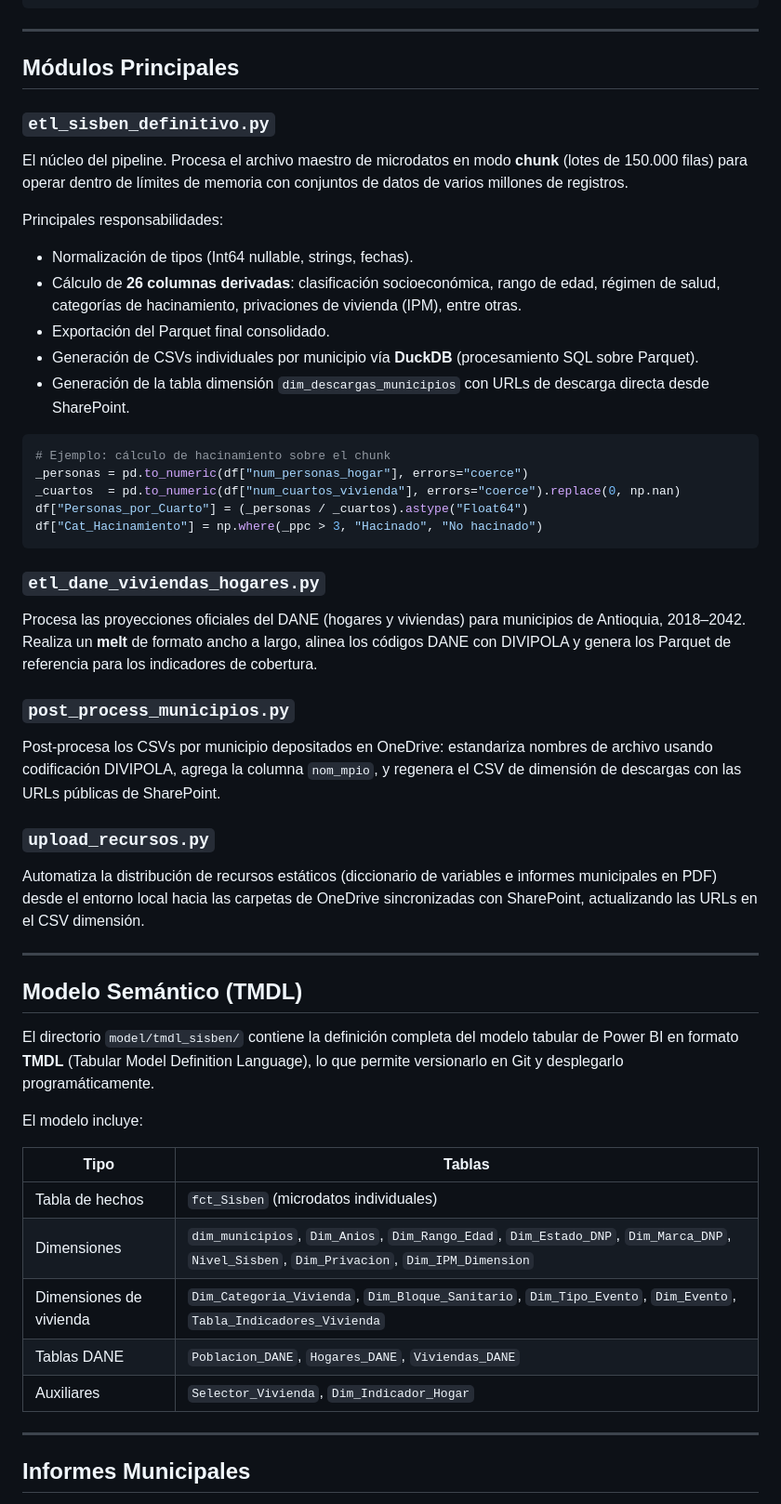
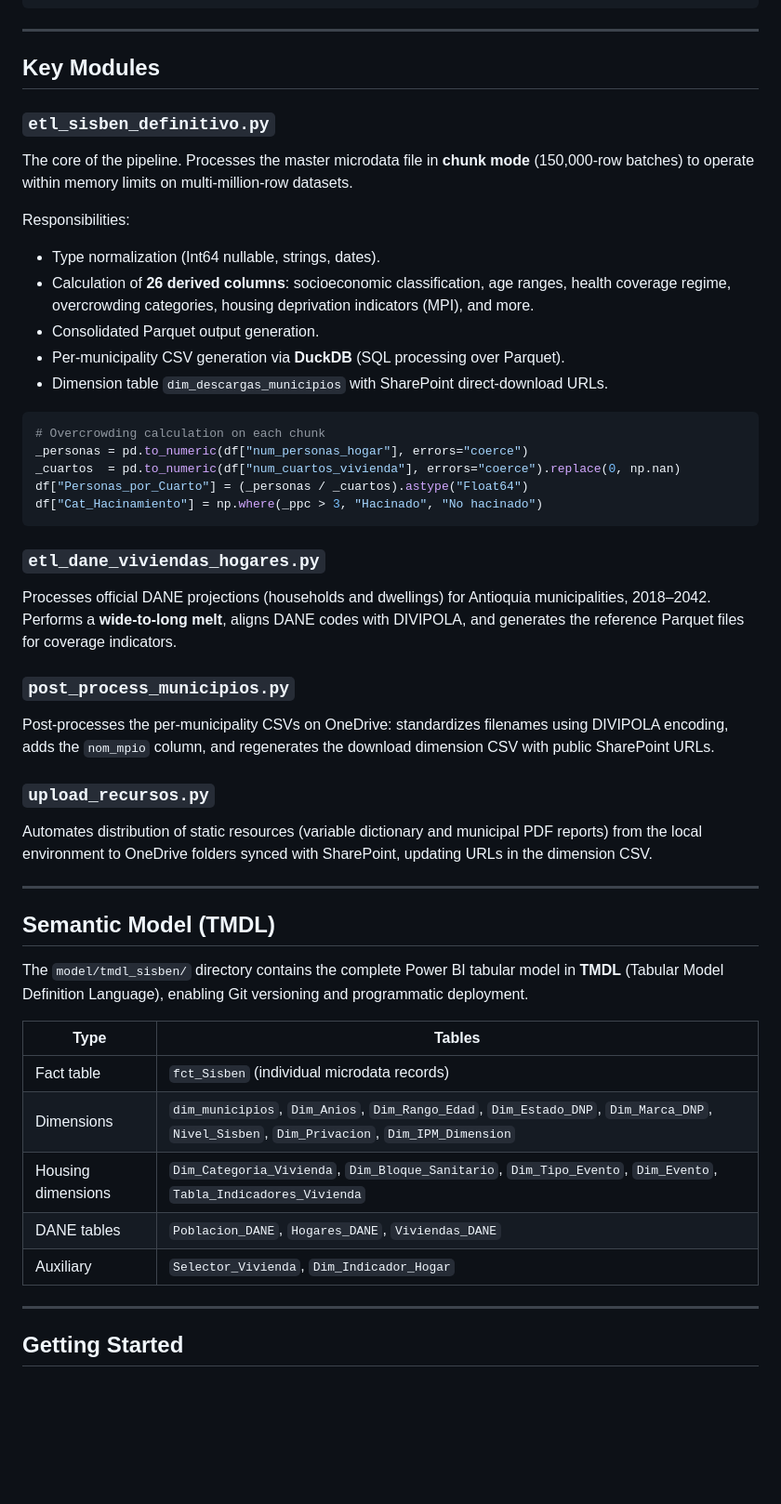
Before and after one commit to ValenVanegas56/sisben-iv-etl-analytics-pipeline, a Markdown page: README.md, the part around one of its changes. Shown at 93% size. Rendered like a GitHub page; blank space fills up the shorter version.

````diff
--- a/README.md
+++ b/README.md
@@ -75,21 +81,21 @@ portfolio_sisben/
 
 ---
 
-## Módulos Principales
+## Key Modules
 
 ### `etl_sisben_definitivo.py`
 
-El núcleo del pipeline. Procesa el archivo maestro de microdatos en modo **chunk** (lotes de 150.000 filas) para operar dentro de límites de memoria con conjuntos de datos de varios millones de registros.
+The core of the pipeline. Processes the master microdata file in **chunk mode** (150,000-row batches) to operate within memory limits on multi-million-row datasets.
 
-Principales responsabilidades:
-- Normalización de tipos (Int64 nullable, strings, fechas).
-- Cálculo de **26 columnas derivadas**: clasificación socioeconómica, rango de edad, régimen de salud, categorías de hacinamiento, privaciones de vivienda (IPM), entre otras.
-- Exportación del Parquet final consolidado.
-- Generación de CSVs individuales por municipio vía **DuckDB** (procesamiento SQL sobre Parquet).
-- Generación de la tabla dimensión `dim_descargas_municipios` con URLs de descarga directa desde SharePoint.
+Responsibilities:
+- Type normalization (Int64 nullable, strings, dates).
+- Calculation of **26 derived columns**: socioeconomic classification, age ranges, health coverage regime, overcrowding categories, housing deprivation indicators (MPI), and more.
+- Consolidated Parquet output generation.
+- Per-municipality CSV generation via **DuckDB** (SQL processing over Parquet).
+- Dimension table `dim_descargas_municipios` with SharePoint direct-download URLs.
 
 ```python
-# Ejemplo: cálculo de hacinamiento sobre el chunk
+# Overcrowding calculation on each chunk
 _personas = pd.to_numeric(df["num_personas_hogar"], errors="coerce")
 _cuartos  = pd.to_numeric(df["num_cuartos_vivienda"], errors="coerce").replace(0, np.nan)
 df["Personas_por_Cuarto"] = (_personas / _cuartos).astype("Float64")
@@ -98,33 +104,31 @@ df["Cat_Hacinamiento"] = np.where(_ppc > 3, "Hacinado", "No hacinado")
 
 ### `etl_dane_viviendas_hogares.py`
 
-Procesa las proyecciones oficiales del DANE (hogares y viviendas) para municipios de Antioquia, 2018–2042. Realiza un **melt** de formato ancho a largo, alinea los códigos DANE con DIVIPOLA y genera los Parquet de referencia para los indicadores de cobertura.
+Processes official DANE projections (households and dwellings) for Antioquia municipalities, 2018–2042. Performs a **wide-to-long melt**, aligns DANE codes with DIVIPOLA, and generates the reference Parquet files for coverage indicators.
 
 ### `post_process_municipios.py`
 
-Post-procesa los CSVs por municipio depositados en OneDrive: estandariza nombres de archivo usando codificación DIVIPOLA, agrega la columna `nom_mpio`, y regenera el CSV de dimensión de descargas con las URLs públicas de SharePoint.
+Post-processes the per-municipality CSVs on OneDrive: standardizes filenames using DIVIPOLA encoding, adds the `nom_mpio` column, and regenerates the download dimension CSV with public SharePoint URLs.
 
 ### `upload_recursos.py`
 
-Automatiza la distribución de recursos estáticos (diccionario de variables e informes municipales en PDF) desde el entorno local hacia las carpetas de OneDrive sincronizadas con SharePoint, actualizando las URLs en el CSV dimensión.
+Automates distribution of static resources (variable dictionary and municipal PDF reports) from the local environment to OneDrive folders synced with SharePoint, updating URLs in the dimension CSV.
 
 ---
 
-## Modelo Semántico (TMDL)
+## Semantic Model (TMDL)
 
-El directorio `model/tmdl_sisben/` contiene la definición completa del modelo tabular de Power BI en formato **TMDL** (Tabular Model Definition Language), lo que permite versionarlo en Git y desplegarlo programáticamente.
+The `model/tmdl_sisben/` directory contains the complete Power BI tabular model in **TMDL** (Tabular Model Definition Language), enabling Git versioning and programmatic deployment.
 
-El modelo incluye:
-
-| Tipo | Tablas |
+| Type | Tables |
 |---|---|
-| Tabla de hechos | `fct_Sisben` (microdatos individuales) |
-| Dimensiones | `dim_municipios`, `Dim_Anios`, `Dim_Rango_Edad`, `Dim_Estado_DNP`, `Dim_Marca_DNP`, `Nivel_Sisben`, `Dim_Privacion`, `Dim_IPM_Dimension` |
-| Dimensiones de vivienda | `Dim_Categoria_Vivienda`, `Dim_Bloque_Sanitario`, `Dim_Tipo_Evento`, `Dim_Evento`, `Tabla_Indicadores_Vivienda` |
-| Tablas DANE | `Poblacion_DANE`, `Hogares_DANE`, `Viviendas_DANE` |
-| Auxiliares | `Selector_Vivienda`, `Dim_Indicador_Hogar` |
+| Fact table | `fct_Sisben` (individual microdata records) |
+| Dimensions | `dim_municipios`, `Dim_Anios`, `Dim_Rango_Edad`, `Dim_Estado_DNP`, `Dim_Marca_DNP`, `Nivel_Sisben`, `Dim_Privacion`, `Dim_IPM_Dimension` |
+| Housing dimensions | `Dim_Categoria_Vivienda`, `Dim_Bloque_Sanitario`, `Dim_Tipo_Evento`, `Dim_Evento`, `Tabla_Indicadores_Vivienda` |
+| DANE tables | `Poblacion_DANE`, `Hogares_DANE`, `Viviendas_DANE` |
+| Auxiliary | `Selector_Vivienda`, `Dim_Indicador_Hogar` |
 
 ---
 
-## Informes Municipales
+## Getting Started
 
````
Also changed, not shown: other parts of README.md (+64 -71 lines).
